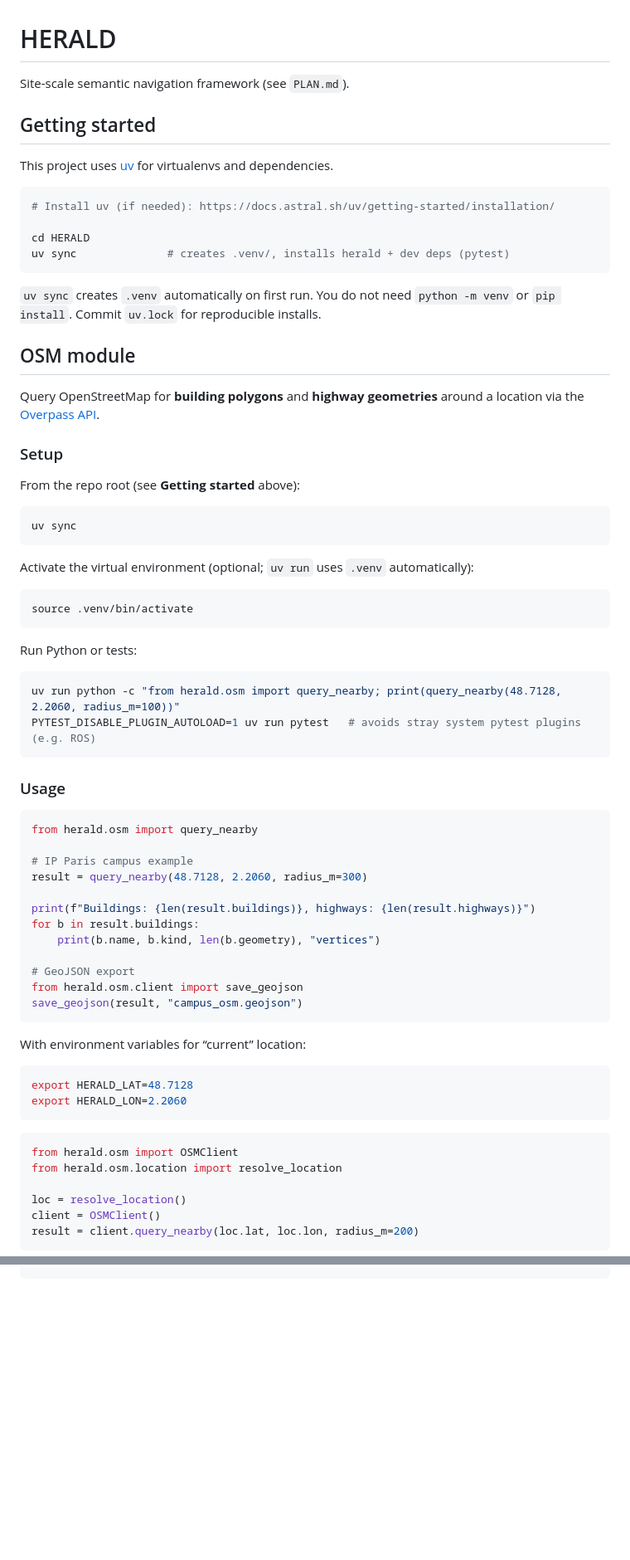
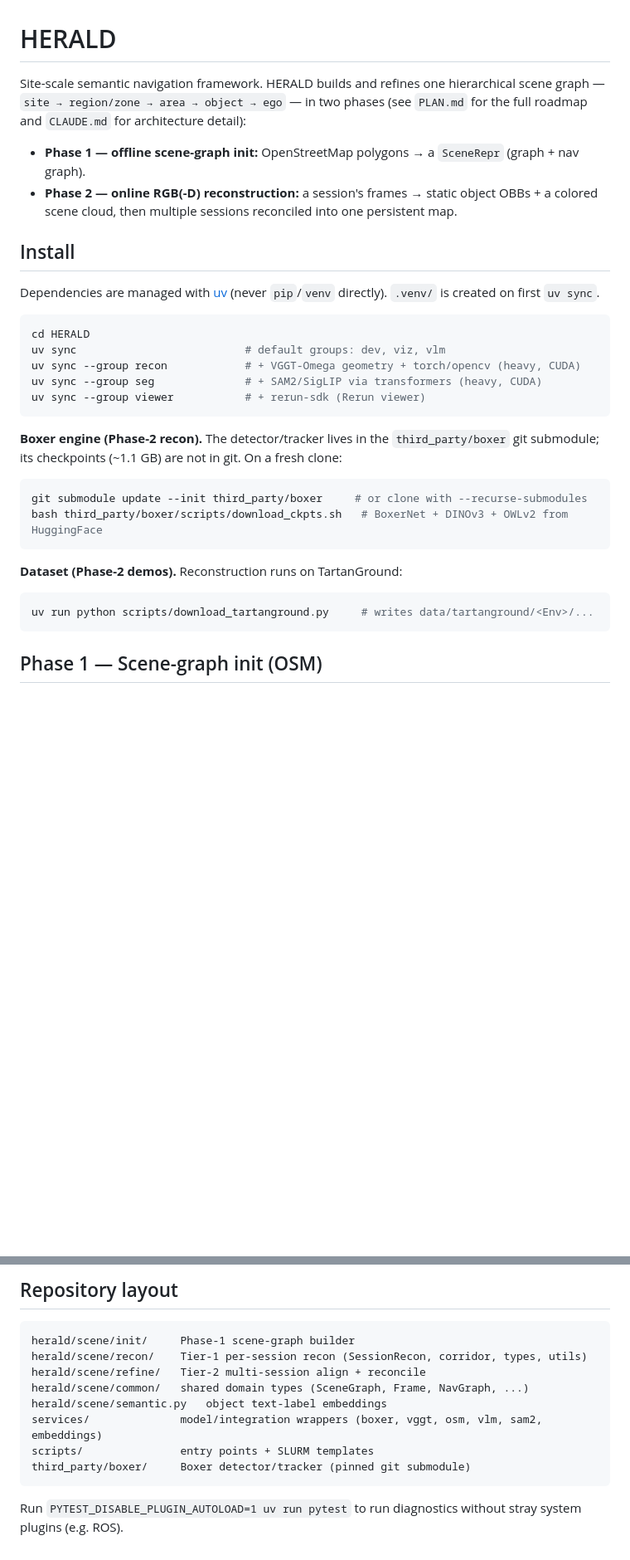
Before and after one commit to Combi2k2/HERALD, a Markdown page: README.md, 2 parts joined by grey strips. Shown at 83% size. Rendered like a GitHub page; blank space fills up the shorter version.

````diff
--- a/README.md
+++ b/README.md
@@ -1,75 +1,39 @@
 # HERALD
 
-Site-scale semantic navigation framework (see `PLAN.md`).
+Site-scale semantic navigation framework. HERALD builds and refines one hierarchical scene
+graph — `site → region/zone → area → object → ego` — in two phases (see `PLAN.md` for the full
+roadmap and `CLAUDE.md` for architecture detail):
 
-## Getting started
+- **Phase 1 — offline scene-graph init:** OpenStreetMap polygons → a `SceneRepr` (graph + nav graph).
+- **Phase 2 — online RGB(-D) reconstruction:** a session's frames → static object OBBs + a colored
+  scene cloud, then multiple sessions reconciled into one persistent map.
 
-This project uses [uv](https://docs.astral.sh/uv/) for virtualenvs and dependencies.
+## Install
+
+Dependencies are managed with [uv](https://docs.astral.sh/uv/) (never `pip`/`venv` directly).
+`.venv/` is created on first `uv sync`.
 
 ```bash
-# Install uv (if needed): https://docs.astral.sh/uv/getting-started/installation/
-
 cd HERALD
-uv sync              # creates .venv/, installs herald + dev deps (pytest)
+uv sync                          # default groups: dev, viz, vlm
+uv sync --group recon            # + VGGT-Omega geometry + torch/opencv (heavy, CUDA)
+uv sync --group seg              # + SAM2/SigLIP via transformers (heavy, CUDA)
+uv sync --group viewer           # + rerun-sdk (Rerun viewer)
 ```
 
-`uv sync` creates `.venv` automatically on first run. You do not need `python -m venv` or `pip install`. Commit `uv.lock` for reproducible installs.
-
-## OSM module
-
-Query OpenStreetMap for **building polygons** and **highway geometries** around a location via the [Overpass API](https://wiki.openstreetmap.org/wiki/Overpass_API).
-
-### Setup
-
-From the repo root (see **Getting started** above):
+**Boxer engine (Phase-2 recon).** The detector/tracker lives in the `third_party/boxer` git
+submodule; its checkpoints (~1.1 GB) are not in git. On a fresh clone:
 
 ```bash
-uv sync
+git submodule update --init third_party/boxer     # or clone with --recurse-submodules
+bash third_party/boxer/scripts/download_ckpts.sh   # BoxerNet + DINOv3 + OWLv2 from HuggingFace
 ```
 
-Activate the virtual environment (optional; `uv run` uses `.venv` automatically):
+**Dataset (Phase-2 demos).** Reconstruction runs on TartanGround:
 
 ```bash
-source .venv/bin/activate
+uv run python scripts/download_tartanground.py     # writes data/tartanground/<Env>/...
 ```
 
-Run Python or tests:
+## Phase 1 — Scene-graph init (OSM)
 
-```bash
-uv run python -c "from herald.osm import query_nearby; print(query_nearby(48.7128, 2.2060, radius_m=100))"
-PYTEST_DISABLE_PLUGIN_AUTOLOAD=1 uv run pytest   # avoids stray system pytest plugins (e.g. ROS)
-```
-
-### Usage
-
-```python
-from herald.osm import query_nearby
-
-# IP Paris campus example
-result = query_nearby(48.7128, 2.2060, radius_m=300)
-
-print(f"Buildings: {len(result.buildings)}, highways: {len(result.highways)}")
-for b in result.buildings:
-    print(b.name, b.kind, len(b.geometry), "vertices")
-
-# GeoJSON export
-from herald.osm.client import save_geojson
-save_geojson(result, "campus_osm.geojson")
-```
-
-With environment variables for “current” location:
-
-```bash
-export HERALD_LAT=48.7128
-export HERALD_LON=2.2060
-```
-
-```python
-from herald.osm import OSMClient
-from herald.osm.location import resolve_location
-
-loc = resolve_location()
-client = OSMClient()
-result = client.query_nearby(loc.lat, loc.lon, radius_m=200)
-```
-
@@ -122,0 +124,15 @@ data/{run_id}/
+## Repository layout
+
+```
+herald/scene/init/     Phase-1 scene-graph builder
+herald/scene/recon/    Tier-1 per-session recon (SessionRecon, corridor, types, utils)
+herald/scene/refine/   Tier-2 multi-session align + reconcile
+herald/scene/common/   shared domain types (SceneGraph, Frame, NavGraph, ...)
+herald/scene/semantic.py   object text-label embeddings
+services/              model/integration wrappers (boxer, vggt, osm, vlm, sam2, embeddings)
+scripts/               entry points + SLURM templates
+third_party/boxer/     Boxer detector/tracker (pinned git submodule)
+```
+
+Run `PYTEST_DISABLE_PLUGIN_AUTOLOAD=1 uv run pytest` to run diagnostics without stray system
+plugins (e.g. ROS).
````
Also changed, not shown: other parts of README.md (+75 -38 lines).
